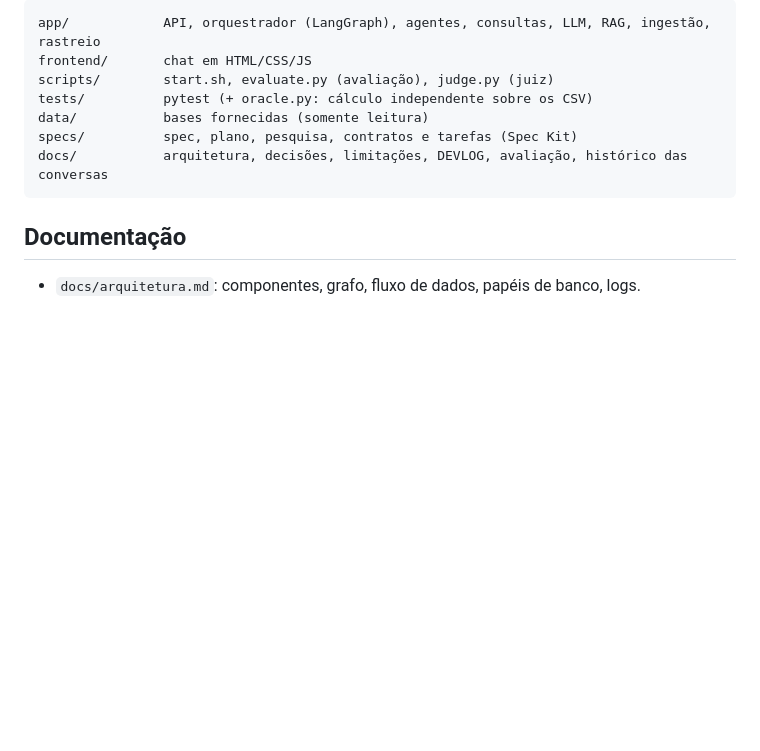
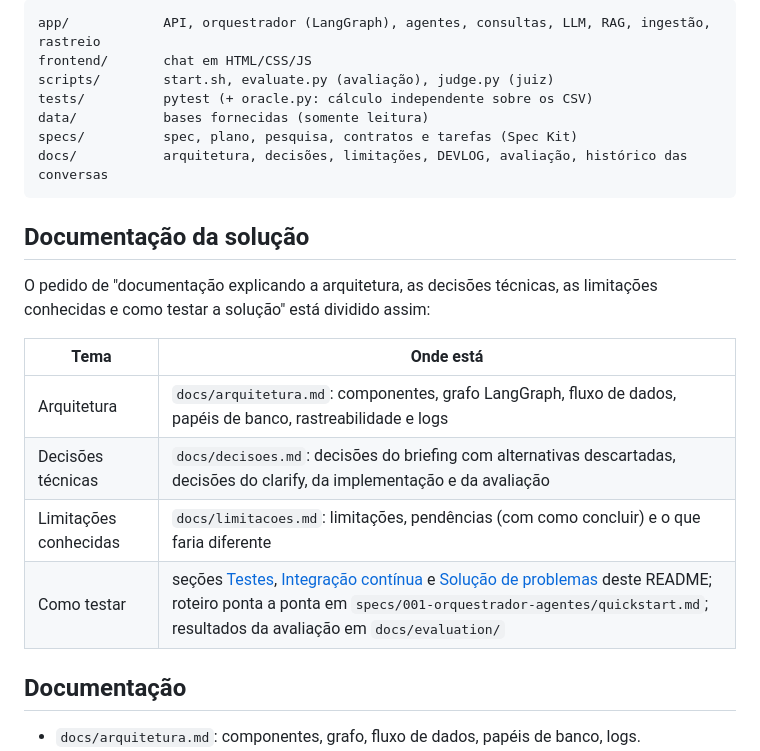
Before and after one commit to WilsonLlanos/desafio-areco, a Markdown page: README.md, the part around the change. Rendered like a GitHub page; blank space fills up the shorter version.

Commit message:
docs: mapeia no README a documentacao pedida pelo desafio
Co-Authored-By: Claude Opus 5.5 <noreply@anthropic.com>

````diff
--- a/README.md
+++ b/README.md
@@ -113,6 +113,18 @@ specs/          spec, plano, pesquisa, contratos e tarefas (Spec Kit)
 docs/           arquitetura, decisões, limitações, DEVLOG, avaliação, histórico das conversas
 ```
 
+## Documentação da solução
+
+O pedido de "documentação explicando a arquitetura, as decisões técnicas, as limitações conhecidas
+e como testar a solução" está dividido assim:
+
+| Tema | Onde está |
+|---|---|
+| Arquitetura | `docs/arquitetura.md`: componentes, grafo LangGraph, fluxo de dados, papéis de banco, rastreabilidade e logs |
+| Decisões técnicas | `docs/decisoes.md`: decisões do briefing com alternativas descartadas, decisões do clarify, da implementação e da avaliação |
+| Limitações conhecidas | `docs/limitacoes.md`: limitações, pendências (com como concluir) e o que faria diferente |
+| Como testar | seções [Testes](#testes), [Integração contínua](#integração-contínua) e [Solução de problemas](#solução-de-problemas) deste README; roteiro ponta a ponta em `specs/001-orquestrador-agentes/quickstart.md`; resultados da avaliação em `docs/evaluation/` |
+
 ## Documentação
 
 - `docs/arquitetura.md`: componentes, grafo, fluxo de dados, papéis de banco, logs.
````
Also changed, not shown: docs/DEVLOG.md (+4 -0 lines).
